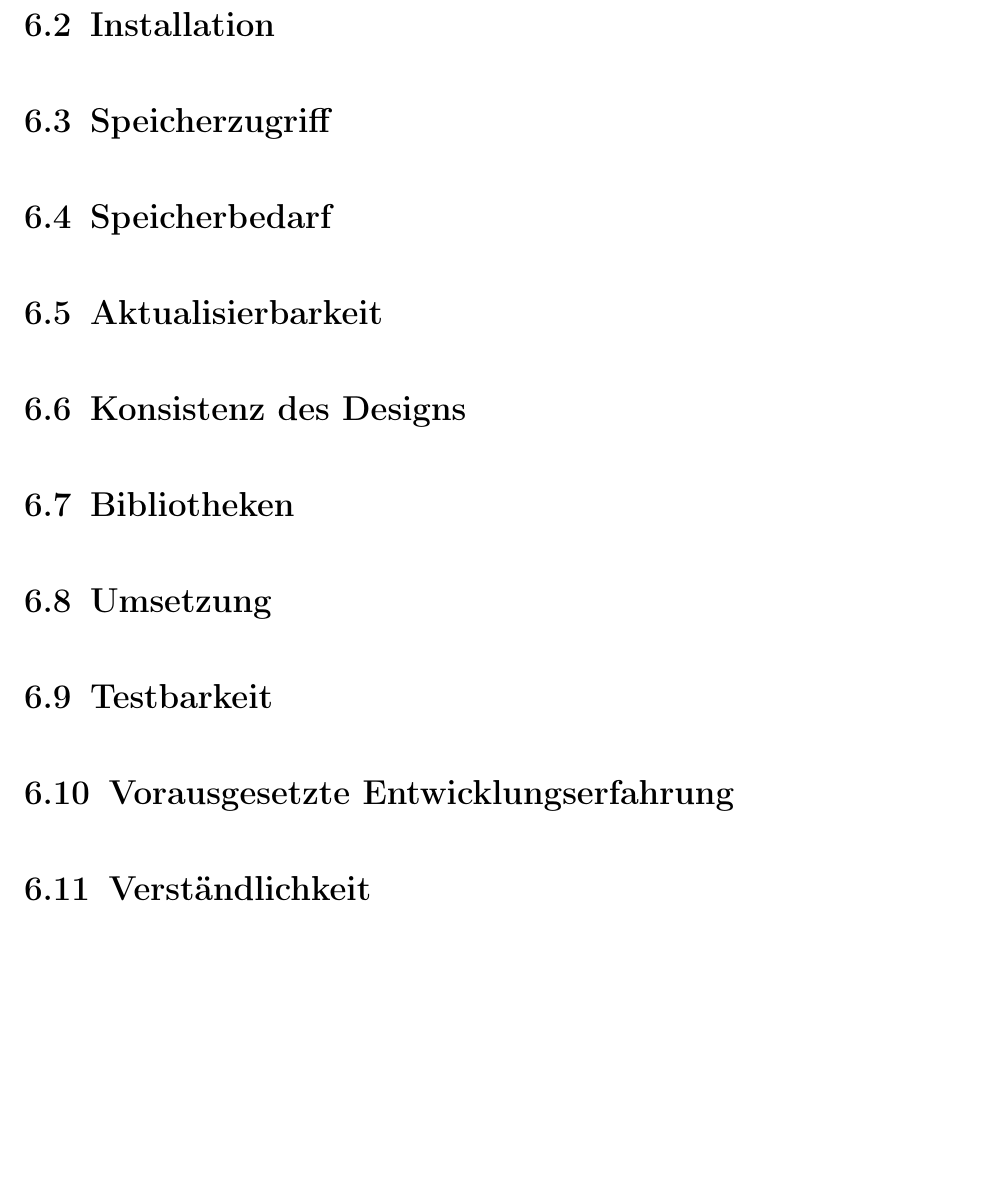
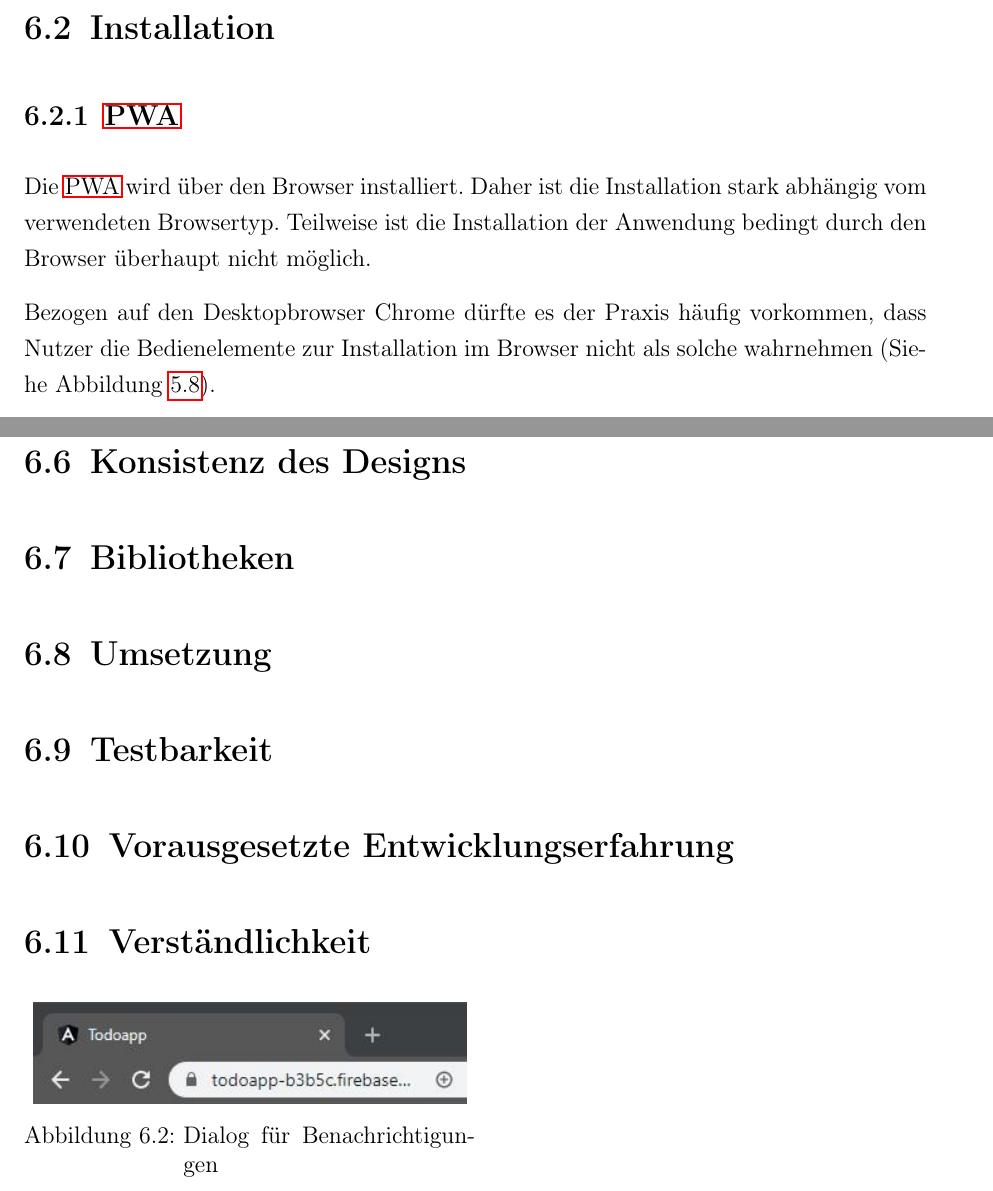
Before and after one commit to oliver-rudzinski/pwa-research-project, a LaTeX thesis (thesis-source/root.tex, which reads thesis-source/main-matter/6_Installation.tex): part of page 52 of 55 before the commit and two parts of pages 51 and 52 of 55 after it, the two joined at a grey line, cut so that both start at the same text, the shorter picture padded with empty space. Compiled offline with pdfLaTeX; a LaTeX package or settings file that is missing is left out.

Commit message:
add evaluation installation

```diff
--- a/thesis-source/main-matter/6_Installation.tex
+++ b/thesis-source/main-matter/6_Installation.tex
@@ -0,0 +1,15 @@
+\subsection{\ac{pwa}}
+Die \ac{pwa} wird über den Browser installiert. Daher ist die Installation stark abhängig vom verwendeten Browsertyp. Teilweise ist die Installation der Anwendung bedingt durch den Browser überhaupt nicht möglich.
+
+Bezogen auf den Desktopbrowser Chrome dürfte es der Praxis häufig vorkommen, dass Nutzer die Bedienelemente zur Installation im Browser nicht als solche wahrnehmen (Siehe Abbildung \ref{fig:dialog_install_pwa_desktop}).
+
+
+
+\begin{wrapfigure}{L}{0.5\textwidth}
+	\vspace{-10pt}
+	\includegraphics[width=0.48\textwidth]{img/add_pwa_to_desktop.jpg}
+	\centering
+	\caption{Dialog für Benachrichtigungen}
+	\label{fig:pwa_benachrichtigungen_zulassen}
+	\vspace{-10pt}
+\end{wrapfigure}
```
Also changed, not shown: thesis-source/main-matter/5_Implementierung_pwa.tex (+2 -2 lines), thesis-source/img/pwa_installation_leiste.PNG (added).
